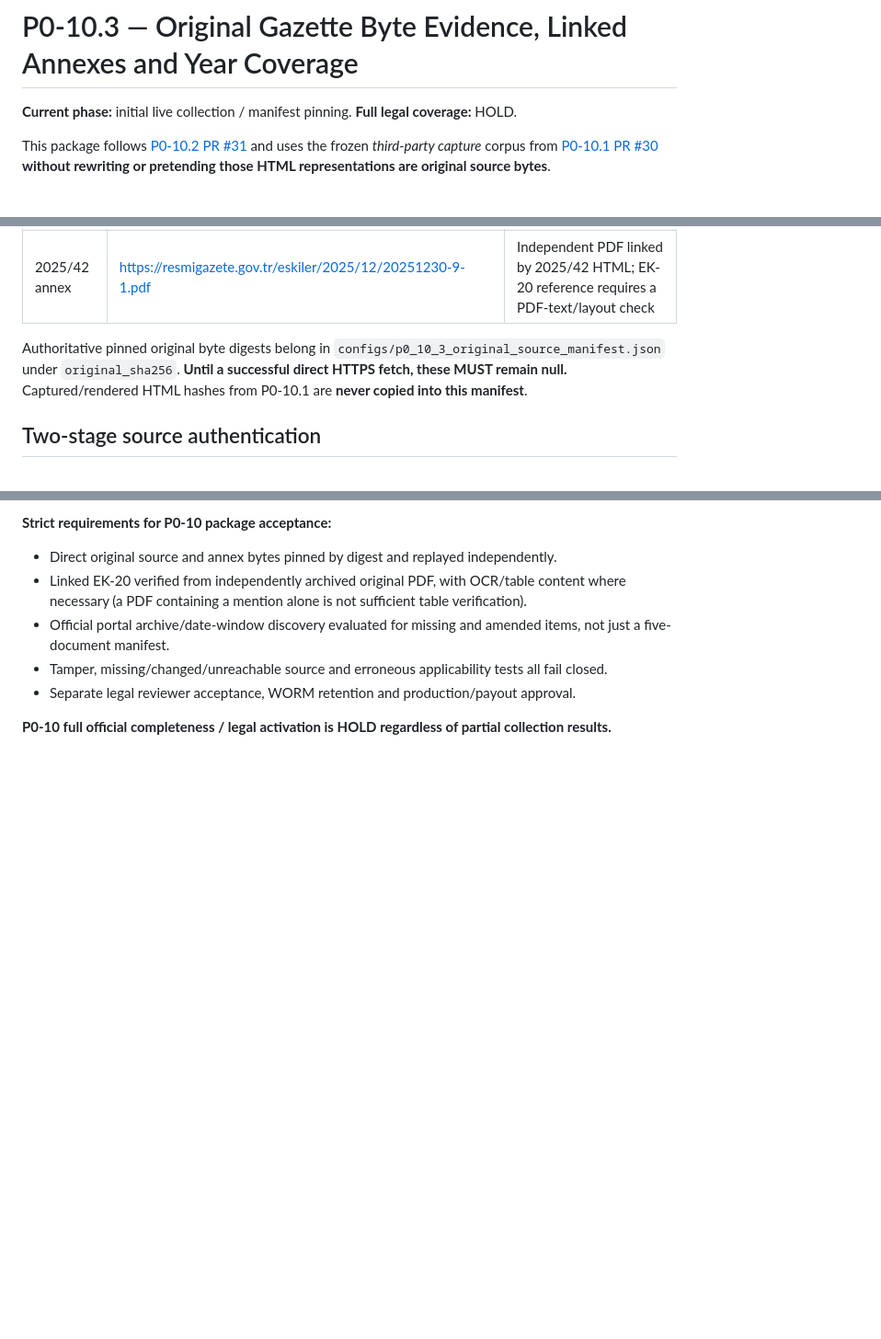
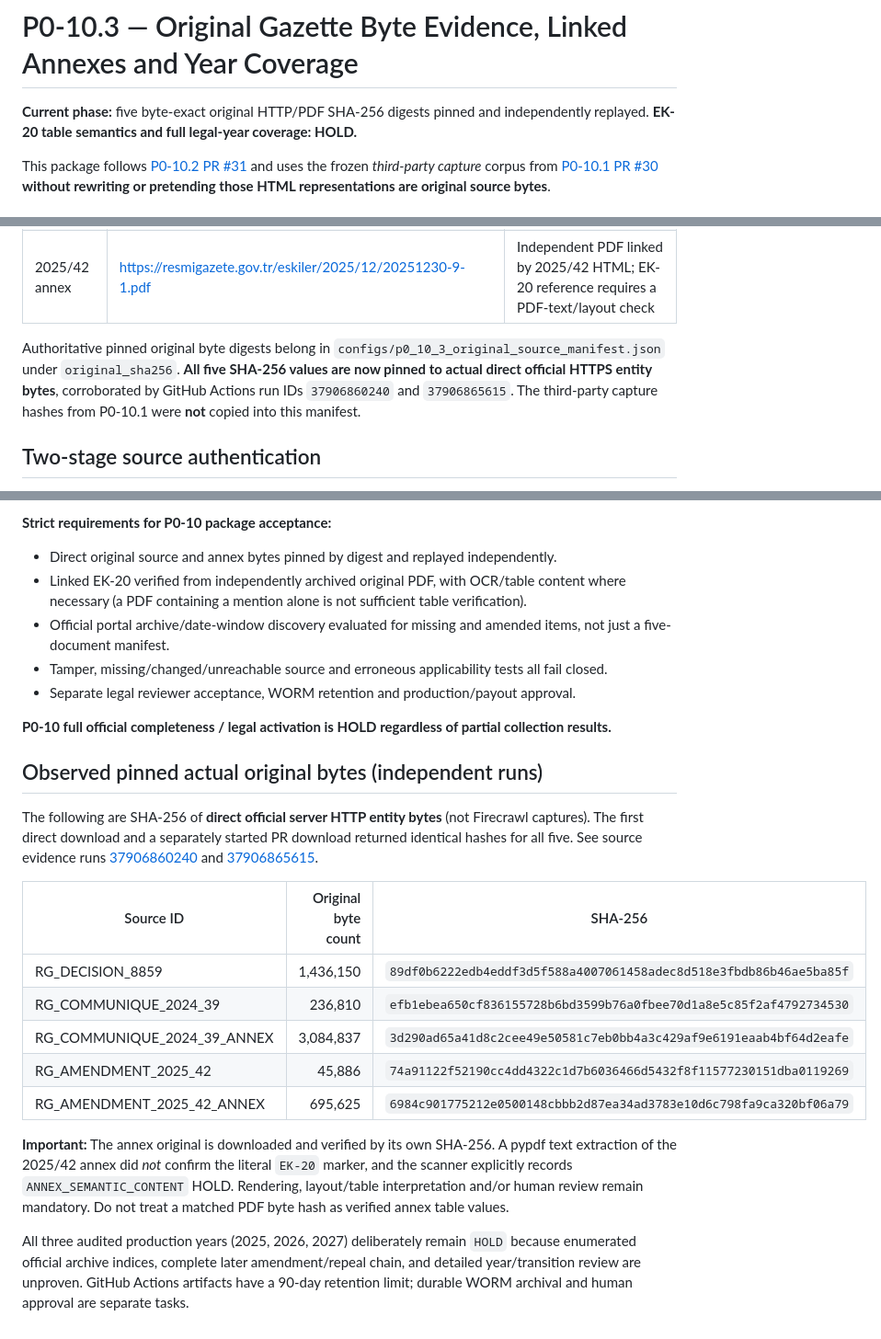
Before and after one commit to seydivakkas/TarimDestegimRAG, a Markdown page: docs/P0_10_3_ORIGINAL_SOURCE_AND_COVERAGE.md, 3 parts joined by grey strips. Shown at 92% size. GitHub-like rendering; blank space fills up the shorter version.

Commit message:
docs(p0-10.3): record five verified original Gazette byte digests and explicitly separate annex semantic HOLD

```diff
--- a/docs/P0_10_3_ORIGINAL_SOURCE_AND_COVERAGE.md
+++ b/docs/P0_10_3_ORIGINAL_SOURCE_AND_COVERAGE.md
@@ -1,6 +1,6 @@
 # P0-10.3 — Original Gazette Byte Evidence, Linked Annexes and Year Coverage
 
-**Current phase:** initial live collection / manifest pinning. **Full legal coverage:** HOLD.
+**Current phase:** five byte-exact original HTTP/PDF SHA-256 digests pinned and independently replayed. **EK-20 table semantics and full legal-year coverage: HOLD.**
 
 This package follows [P0-10.2 PR #31](https://github.com/seydivakkas/TarimDestegimRAG/pull/31) and uses the frozen *third-party capture* corpus from [P0-10.1 PR #30](https://github.com/seydivakkas/TarimDestegimRAG/pull/30) **without rewriting or pretending those HTML representations are original source bytes**.
 
@@ -14,7 +14,7 @@ This package follows [P0-10.2 PR #31](https://github.com/seydivakkas/TarimDesteg
 | 2025/42 | https://resmigazete.gov.tr/eskiler/2025/12/20251230-9.htm | 30 Dec 2025, Gazette 33123 — amends 2024/39; effective 1 Jan 2026 |
 | 2025/42 annex | https://resmigazete.gov.tr/eskiler/2025/12/20251230-9-1.pdf | Independent PDF linked by 2025/42 HTML; EK-20 reference requires a PDF-text/layout check |
 
-Authoritative pinned original byte digests belong in `configs/p0_10_3_original_source_manifest.json` under `original_sha256`. **Until a successful direct HTTPS fetch, these MUST remain null.** Captured/rendered HTML hashes from P0-10.1 are **never copied into this manifest**.
+Authoritative pinned original byte digests belong in `configs/p0_10_3_original_source_manifest.json` under `original_sha256`. **All five SHA-256 values are now pinned to actual direct official HTTPS entity bytes**, corroborated by GitHub Actions run IDs `37906860240` and `37906865615`. The third-party capture hashes from P0-10.1 were **not** copied into this manifest.
 
 ## Two-stage source authentication
 
@@ -35,3 +35,19 @@ The current workflow performs the initial COLLECT step, **not final byte-pin VER
 - Separate legal reviewer acceptance, WORM retention and production/payout approval.
 
 **P0-10 full official completeness / legal activation is HOLD regardless of partial collection results.**
+
+## Observed pinned actual original bytes (independent runs)
+
+The following are SHA-256 of **direct official server HTTP entity bytes** (not Firecrawl captures). The first direct download and a separately started PR download returned identical hashes for all five. See source evidence runs [37906860240](https://github.com/seydivakkas/TarimDestegimRAG/actions/runs/37906860240) and [37906865615](https://github.com/seydivakkas/TarimDestegimRAG/actions/runs/37906865615).
+
+| Source ID | Original byte count | SHA-256 |
+|---|---:|---|
+| RG_DECISION_8859 | 1,436,150 | `89df0b6222edb4eddf3d5f588a4007061458adec8d518e3fbdb86b46ae5ba85f` |
+| RG_COMMUNIQUE_2024_39 | 236,810 | `efb1ebea650cf836155728b6bd3599b76a0fbee70d1a8e5c85f2af4792734530` |
+| RG_COMMUNIQUE_2024_39_ANNEX | 3,084,837 | `3d290ad65a41d8c2cee49e50581c7eb0bb4a3c429af9e6191eaab4bf64d2eafe` |
+| RG_AMENDMENT_2025_42 | 45,886 | `74a91122f52190cc4dd4322c1d7b6036466d5432f8f11577230151dba0119269` |
+| RG_AMENDMENT_2025_42_ANNEX | 695,625 | `6984c901775212e0500148cbbb2d87ea34ad3783e10d6c798fa9ca320bf06a79` |
+
+**Important:** The annex original is downloaded and verified by its own SHA-256. A pypdf text extraction of the 2025/42 annex did *not* confirm the literal `EK-20` marker, and the scanner explicitly records `ANNEX_SEMANTIC_CONTENT` HOLD. Rendering, layout/table interpretation and/or human review remain mandatory. Do not treat a matched PDF byte hash as verified annex table values.
+
+All three audited production years (2025, 2026, 2027) deliberately remain `HOLD` because enumerated official archive indices, complete later amendment/repeal chain, and detailed year/transition review are unproven. GitHub Actions artifacts have a 90-day retention limit; durable WORM archival and human approval are separate tasks.
```
Also changed, not shown: other parts of docs/P0_10_3_ORIGINAL_SOURCE_AND_COVERAGE.md (+1 -1 lines).
